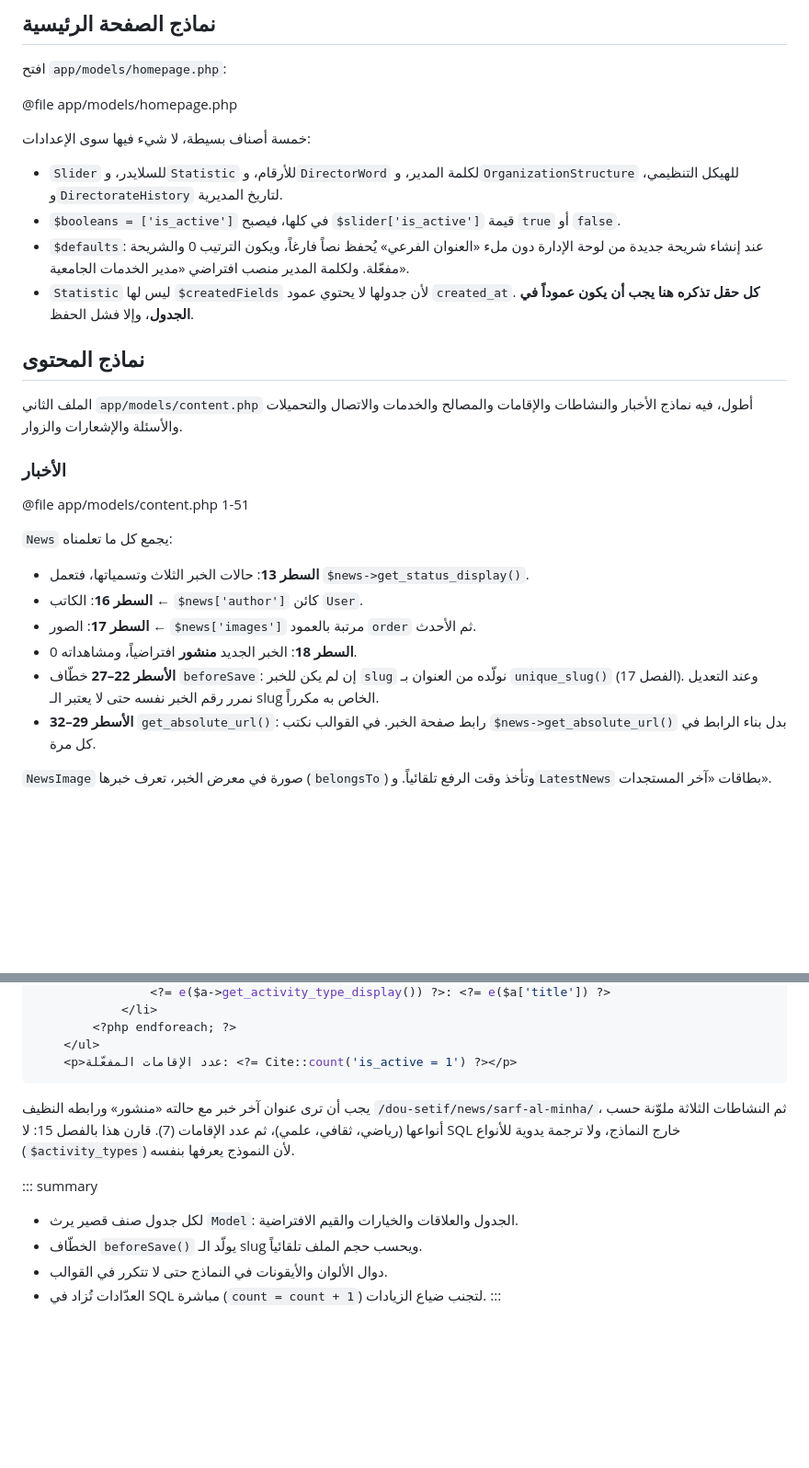
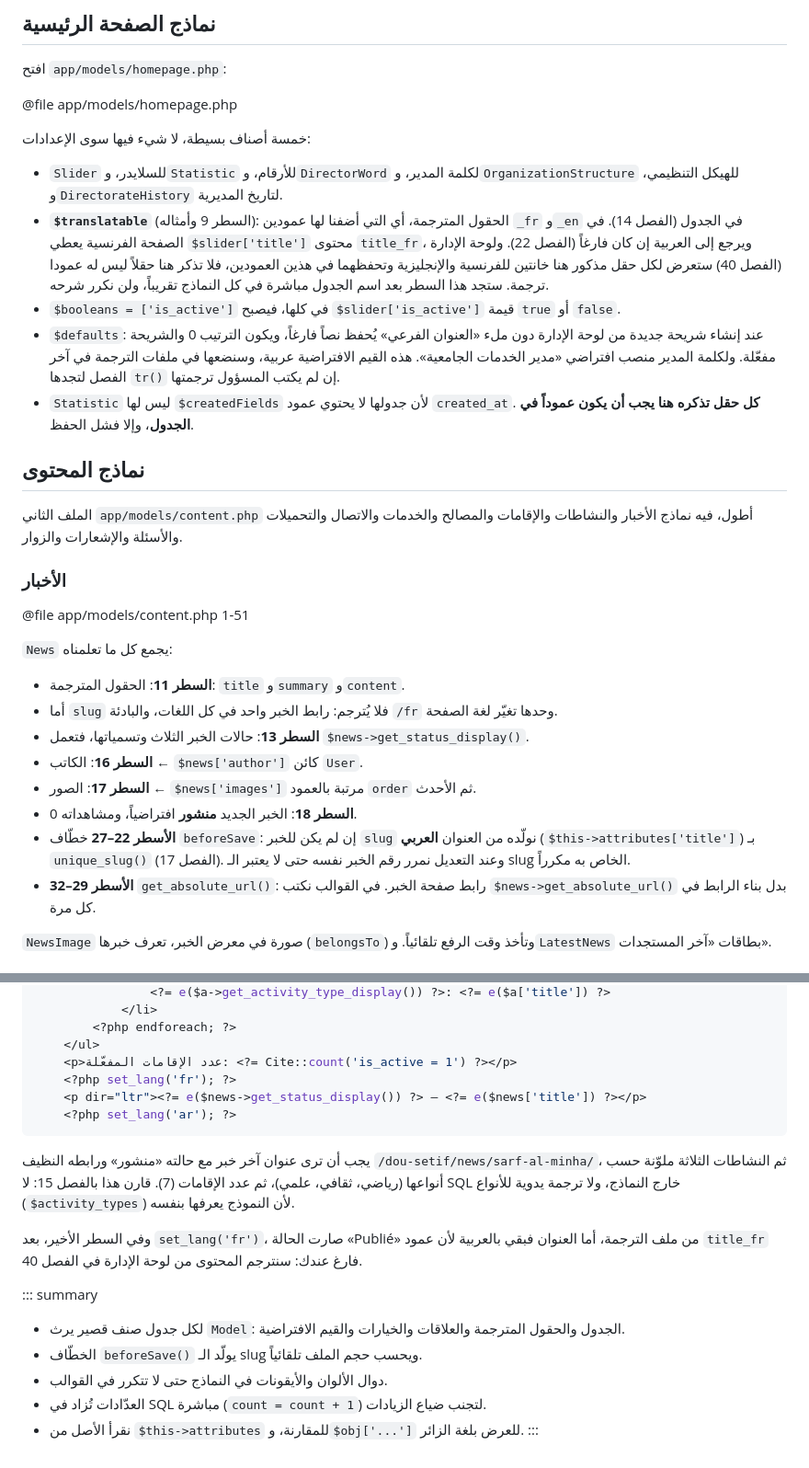
Before and after one commit to manichetechandra/my-django-project, a Markdown page: book/chapters/23-models.md, 2 parts joined by grey strips. Shown at 92% size. Drawn GitHub-style; blank space fills up the shorter version.

````diff
--- a/book/chapters/23-models.md
+++ b/book/chapters/23-models.md
@@ -17,8 +17,9 @@
 خمسة أصناف بسيطة، لا شيء فيها سوى الإعدادات:
 
 - `Slider` للسلايدر، و`Statistic` للأرقام، و`DirectorWord` لكلمة المدير، و`OrganizationStructure` للهيكل التنظيمي، و`DirectorateHistory` لتاريخ المديرية.
+- **`$translatable`** (السطر 9 وأمثاله): الحقول المترجمة، أي التي أضفنا لها عمودين `_fr` و`_en` في الجدول (الفصل 14). في الصفحة الفرنسية يعطي `$slider['title']` محتوى `title_fr`، ويرجع إلى العربية إن كان فارغاً (الفصل 22). ولوحة الإدارة (الفصل 40) ستعرض لكل حقل مذكور هنا خانتين للفرنسية والإنجليزية وتحفظهما في هذين العمودين، فلا تذكر هنا حقلاً ليس له عمودا ترجمة. ستجد هذا السطر بعد اسم الجدول مباشرة في كل النماذج تقريباً، ولن نكرر شرحه.
 - `$booleans = ['is_active']` في كلها، فيصبح `$slider['is_active']` قيمة `true` أو `false`.
-- `$defaults`: عند إنشاء شريحة جديدة من لوحة الإدارة دون ملء «العنوان الفرعي» يُحفظ نصاً فارغاً، ويكون الترتيب 0 والشريحة مفعّلة. ولكلمة المدير منصب افتراضي «مدير الخدمات الجامعية».
+- `$defaults`: عند إنشاء شريحة جديدة من لوحة الإدارة دون ملء «العنوان الفرعي» يُحفظ نصاً فارغاً، ويكون الترتيب 0 والشريحة مفعّلة. ولكلمة المدير منصب افتراضي «مدير الخدمات الجامعية». هذه القيم الافتراضية عربية، وسنضعها في ملفات الترجمة في آخر الفصل لتجدها `tr()` إن لم يكتب المسؤول ترجمتها.
 - `Statistic` ليس لها `$createdFields` لأن جدولها لا يحتوي عمود `created_at`. **كل حقل تذكره هنا يجب أن يكون عموداً في الجدول**، وإلا فشل الحفظ.
 
 ## نماذج المحتوى
@@ -31,11 +32,13 @@
 
 `News` يجمع كل ما تعلمناه:
 
+- **السطر 11**: الحقول المترجمة: `title` و`summary` و`content`.
+- أما `slug` فلا يُترجم: رابط الخبر واحد في كل اللغات، والبادئة `/fr` وحدها تغيّر لغة الصفحة.
 - **السطر 13**: حالات الخبر الثلاث وتسمياتها، فتعمل `$news->get_status_display()`.
 - **السطر 16**: الكاتب ← `$news['author']` كائن `User`.
 - **السطر 17**: الصور ← `$news['images']` مرتبة بالعمود `order` ثم الأحدث.
 - **السطر 18**: الخبر الجديد **منشور** افتراضياً، ومشاهداته 0.
-- **الأسطر 22–27** خطّاف `beforeSave`: إن لم يكن للخبر `slug` نولّده من العنوان بـ `unique_slug()` (الفصل 17). وعند التعديل نمرر رقم الخبر نفسه حتى لا يعتبر الـ slug الخاص به مكرراً.
+- **الأسطر 22–27** خطّاف `beforeSave`: إن لم يكن للخبر `slug` نولّده من العنوان **العربي** (`$this->attributes['title']`) بـ `unique_slug()` (الفصل 17). وعند التعديل نمرر رقم الخبر نفسه حتى لا يعتبر الـ slug الخاص به مكرراً.
 - **الأسطر 29–32** `get_absolute_url()`: رابط صفحة الخبر. في القوالب نكتب `$news->get_absolute_url()` بدل بناء الرابط في كل مرة.
 
 `NewsImage` صورة في معرض الخبر، تعرف خبرها (`belongsTo`) وتأخذ وقت الرفع تلقائياً. و`LatestNews` بطاقات «آخر المستجدات».
@@ -125,13 +151,19 @@
         <?php endforeach; ?>
     </ul>
     <p>عدد الإقامات المفعّلة: <?= Cite::count('is_active = 1') ?></p>
+    <?php set_lang('fr'); ?>
+    <p dir="ltr"><?= e($news->get_status_display()) ?> — <?= e($news['title']) ?></p>
+    <?php set_lang('ar'); ?>
 ```
 
 يجب أن ترى عنوان آخر خبر مع حالته «منشور» ورابطه النظيف `/dou-setif/news/sarf-al-minha/`، ثم النشاطات الثلاثة ملوّنة حسب أنواعها (رياضي، ثقافي، علمي)، ثم عدد الإقامات (7). قارن هذا بالفصل 15: لا SQL خارج النماذج، ولا ترجمة يدوية للأنواع (`$activity_types`) لأن النموذج يعرفها بنفسه.
 
+وفي السطر الأخير، بعد `set_lang('fr')`، صارت الحالة «Publié» من ملف الترجمة، أما العنوان فبقي بالعربية لأن عمود `title_fr` فارغ عندك: سنترجم المحتوى من لوحة الإدارة في الفصل 40.
+
 ::: summary
-- لكل جدول صنف قصير يرث `Model`: الجدول والعلاقات والخيارات والقيم الافتراضية.
+- لكل جدول صنف قصير يرث `Model`: الجدول والحقول المترجمة والعلاقات والخيارات والقيم الافتراضية.
 - الخطّاف `beforeSave()` يولّد الـ slug ويحسب حجم الملف تلقائياً.
 - دوال الألوان والأيقونات في النماذج حتى لا تتكرر في القوالب.
 - العدّادات تُزاد في SQL مباشرة (`count = count + 1`) لتجنب ضياع الزيادات.
+- نقرأ الأصل من `$this->attributes` للمقارنة، و`$obj['...']` للعرض بلغة الزائر.
 :::
````
Also changed, not shown: other parts of book/chapters/23-models.md (+27 -4 lines), book/chapters/20-router.md (+1 -1 lines), book/chapters/21-views.md (+1 -1 lines).
